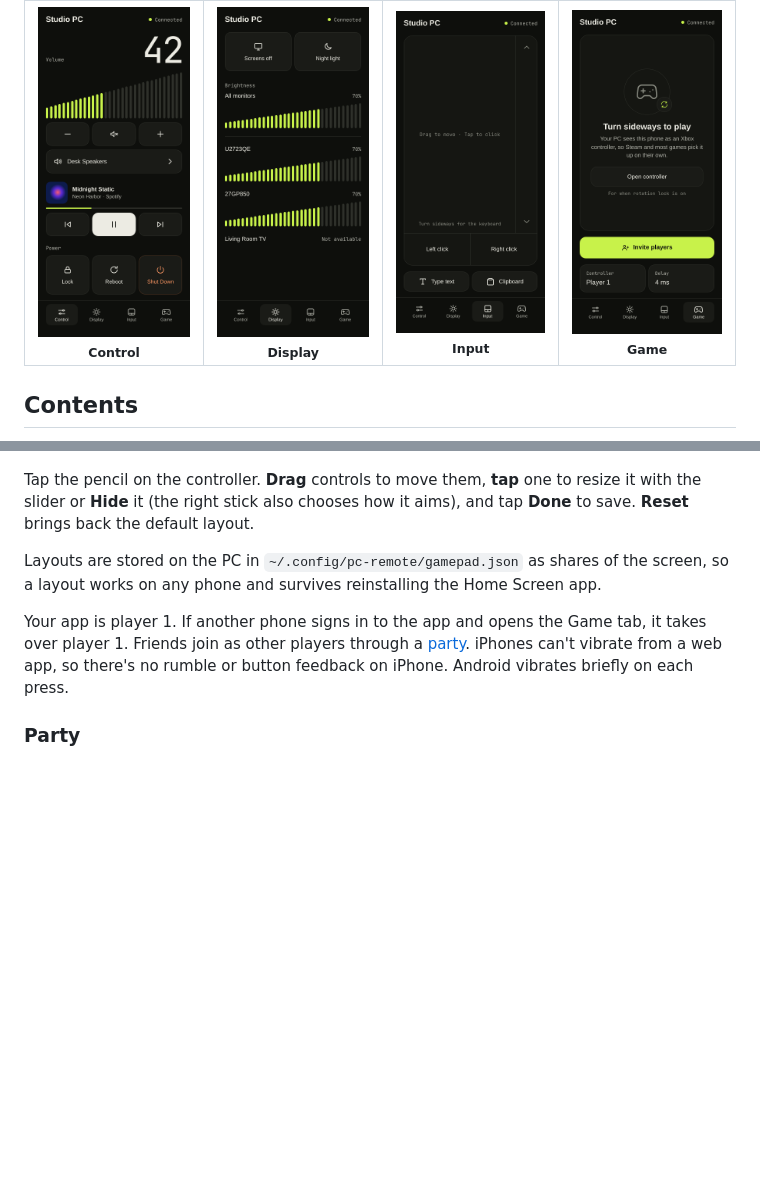
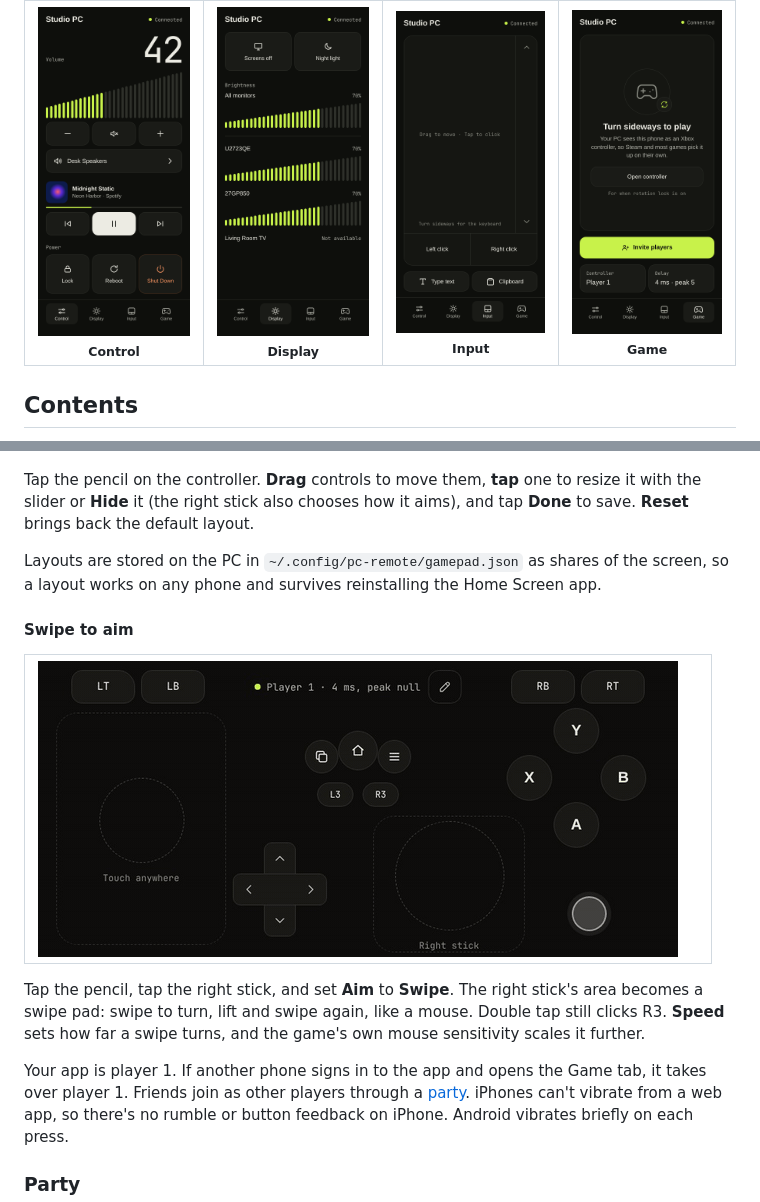
Before and after one commit to canberkbekir/omarchy-remote, a Markdown page: README.md, 2 parts joined by grey strips. Drawn GitHub-style; pictures changed too: docs/aim.gif (added), docs/game.png; blank space fills up the shorter version.

Commit message:
README: new clips for the controller and swipe to aim
The controller clip now shows the stick starting under the thumb,
following past its edge and staying clicked for a sprint. A new clip
shows choosing Swipe for the right stick and aiming with it, and the
Game tab screenshot shows the delay with its peak.

```diff
--- a/README.md
+++ b/README.md
@@ -186,6 +186,16 @@ Open the **Game** tab and turn the phone sideways. The first time, the PC gets a
 Tap the pencil on the controller. **Drag** controls to move them, **tap** one to resize it with the slider or **Hide** it (the right stick also chooses how it aims), and tap **Done** to save. **Reset** brings back the default layout.
 
 Layouts are stored on the PC in `~/.config/pc-remote/gamepad.json` as shares of the screen, so a layout works on any phone and survives reinstalling the Home Screen app.
+
+#### Swipe to aim
+
+<table>
+  <tr>
+    <td width="660"><img src="docs/aim.gif" width="640" alt="In the layout editor, tapping the right stick, choosing Swipe, raising Speed to 150% and saving, then swiping to aim while holding RT"></td>
+  </tr>
+</table>
+
+Tap the pencil, tap the right stick, and set **Aim** to **Swipe**. The right stick's area becomes a swipe pad: swipe to turn, lift and swipe again, like a mouse. Double tap still clicks R3. **Speed** sets how far a swipe turns, and the game's own mouse sensitivity scales it further.
 
 Your app is player 1. If another phone signs in to the app and opens the Game tab, it takes over player 1. Friends join as other players through a [party](#party). iPhones can't vibrate from a web app, so there's no rumble or button feedback on iPhone. Android vibrates briefly on each press.
 
```
Also changed, not shown: other parts of README.md (+1 -1 lines), docs/gamepad.gif.
